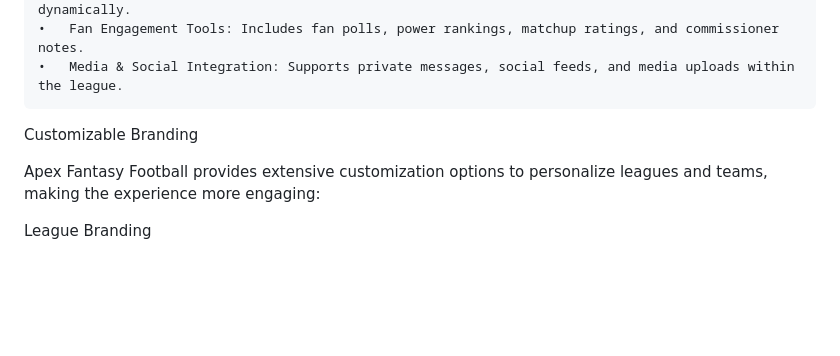
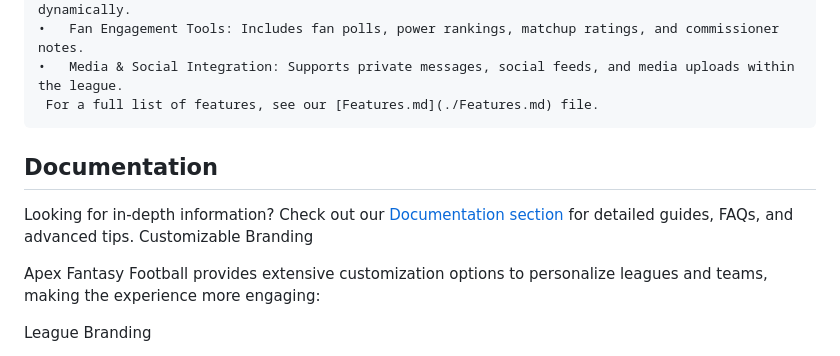
Before and after one commit to Boomerbeatdown/Apex-Fantasy-Football, a Markdown page: README.md, the part around the change. Drawn GitHub-style; blank space fills up the shorter version.

```diff
--- a/README.md
+++ b/README.md
@@ -74,7 +74,11 @@ Additional Platform Features
 	•	Rulebook Customization: Complete flexibility to customize league rules and enforce them dynamically.
 	•	Fan Engagement Tools: Includes fan polls, power rankings, matchup ratings, and commissioner notes.
 	•	Media & Social Integration: Supports private messages, social feeds, and media uploads within the league.
+     For a full list of features, see our [Features.md](./Features.md) file.
 
+## Documentation
+
+Looking for in-depth information? Check out our [Documentation section](./docs/README.md) for detailed guides, FAQs, and advanced tips.
 Customizable Branding
 
 Apex Fantasy Football provides extensive customization options to personalize leagues and teams, making the experience more engaging:
```
